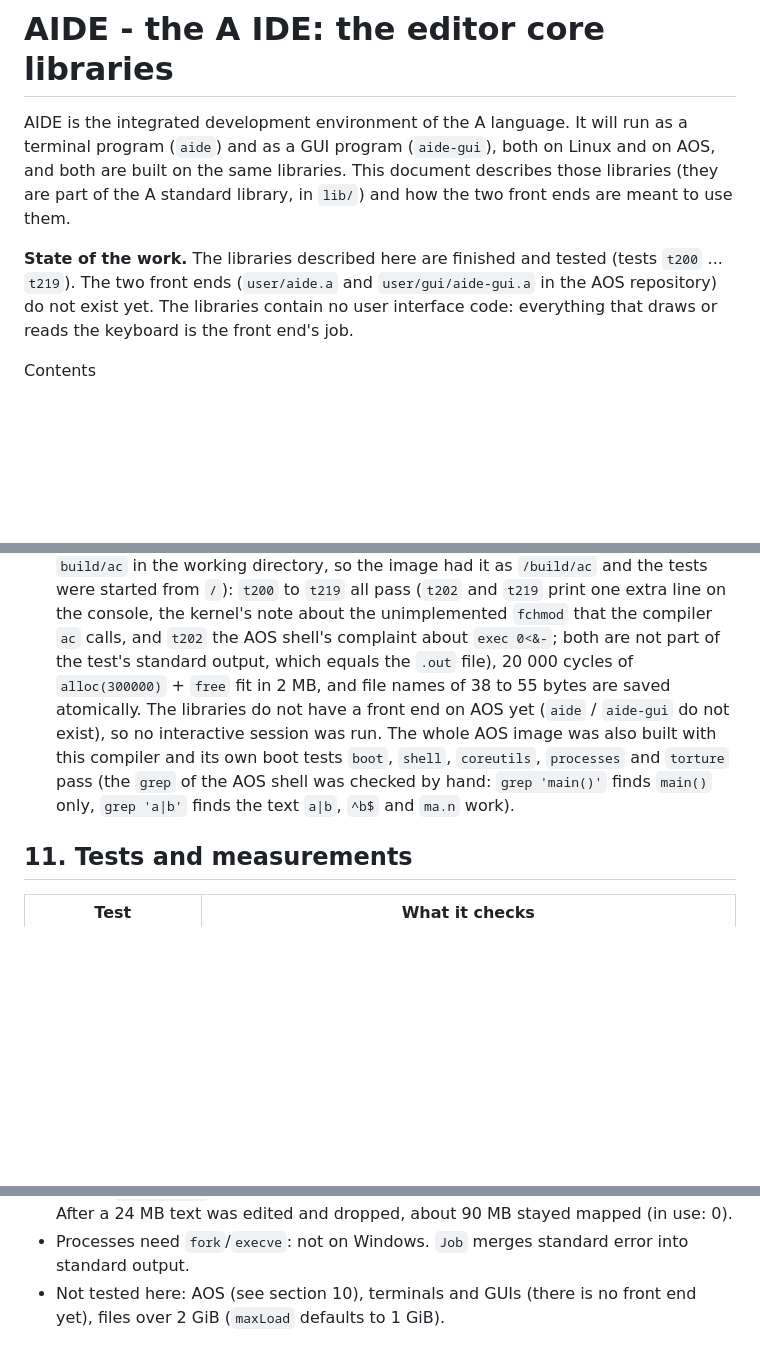
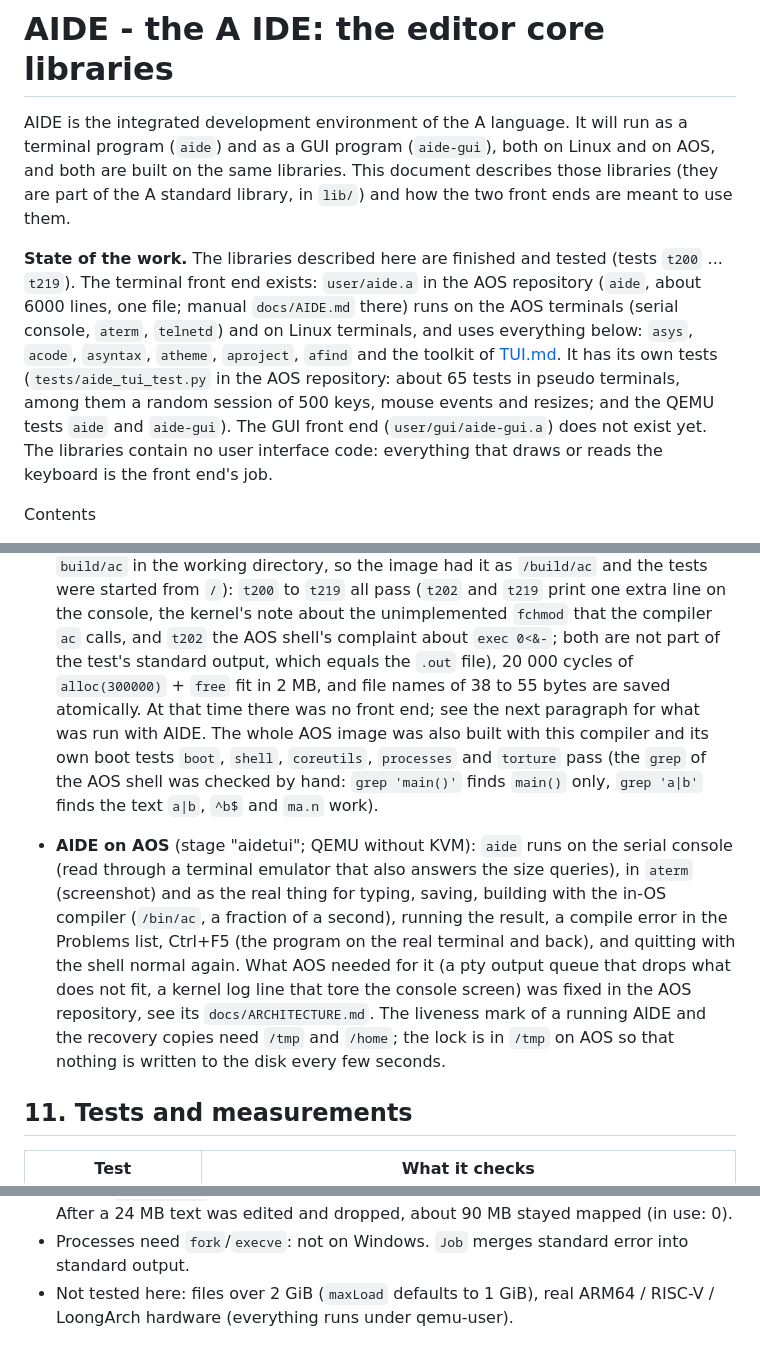
Before and after one commit to alluur/a, a Markdown page: docs/AIDE.md, 3 parts joined by grey strips. Rendered like a GitHub page; blank space fills up the shorter version.

Commit message:
docs: AIDE state, softExit, gterm glyphs
Co-Authored-By: Claude Sonnet 5.5 <noreply@anthropic.com>
Claude-Session: https://claude.ai/code/session_011vdrJmb4wU5Ph92cpEdUu6

```diff
--- a/docs/AIDE.md
+++ b/docs/AIDE.md
@@ -4,9 +4,12 @@ AIDE is the integrated development environment of the A language. It will run as
 program (`aide-gui`), both on Linux and on AOS, and both are built on the same libraries. This document describes those
 libraries (they are part of the A standard library, in `lib/`) and how the two front ends are meant to use them.
 
-**State of the work.** The libraries described here are finished and tested (tests `t200` ... `t219`). The two front ends
-(`user/aide.a` and `user/gui/aide-gui.a` in the AOS repository) do not exist yet. The libraries contain no user interface code:
-everything that draws or reads the keyboard is the front end's job.
+**State of the work.** The libraries described here are finished and tested (tests `t200` ... `t219`). The terminal front end exists: `user/aide.a` in the
+AOS repository (`aide`, about 6000 lines, one file; manual `docs/AIDE.md` there) runs on the AOS terminals (serial console, `aterm`, `telnetd`) and on
+Linux terminals, and uses everything below: `asys`, `acode`, `asyntax`, `atheme`, `aproject`, `afind` and the toolkit of [TUI.md](TUI.md). It has its own tests
+(`tests/aide_tui_test.py` in the AOS repository: about 65 tests in pseudo terminals, among them a random session of 500 keys, mouse events and resizes; and
+the QEMU tests `aide` and `aide-gui`). The GUI front end (`user/gui/aide-gui.a`) does not exist yet. The libraries contain no user interface code: everything
+that draws or reads the keyboard is the front end's job.
 
 Contents
 
@@ -328,10 +331,16 @@ Missing in AOS, and what asys does:
   working directory, so the image had it as `/build/ac` and the tests were started from `/`): `t200` to `t219` all pass (`t202` and `t219` print one
   extra line on the console, the kernel's note about the unimplemented `fchmod` that the compiler `ac` calls, and `t202` the AOS
   shell's complaint about `exec 0<&-`; both are not part of the test's standard output, which equals the `.out` file), 20 000
-  cycles of `alloc(300000)` + `free` fit in 2 MB, and file names of 38 to 55 bytes are saved atomically. The libraries do not
-  have a front end on AOS yet (`aide` / `aide-gui` do not exist), so no interactive session was run. The whole AOS image was also built
+  cycles of `alloc(300000)` + `free` fit in 2 MB, and file names of 38 to 55 bytes are saved atomically. At that time there was no front end; see
+  the next paragraph for what was run with AIDE. The whole AOS image was also built
   with this compiler and its own boot tests `boot`, `shell`, `coreutils`, `processes` and `torture` pass (the `grep` of the AOS shell
   was checked by hand: `grep 'main()'` finds `main()` only, `grep 'a|b'` finds the text `a|b`, `^b$` and `ma.n` work).
+
+* **AIDE on AOS** (stage "aidetui"; QEMU without KVM): `aide` runs on the serial console (read through a terminal emulator that also answers the
+  size queries), in `aterm` (screenshot) and as the real thing for typing, saving, building with the in-OS compiler (`/bin/ac`, a fraction of a second), running the
+  result, a compile error in the Problems list, Ctrl+F5 (the program on the real terminal and back), and quitting with the shell normal again. What AOS needed for it
+  (a pty output queue that drops what does not fit, a kernel log line that tore the console screen) was fixed in the AOS repository, see its `docs/ARCHITECTURE.md`.
+  The liveness mark of a running AIDE and the recovery copies need `/tmp` and `/home`; the lock is in `/tmp` on AOS so that nothing is written to the disk every few seconds.
 
 ## 11. Tests and measurements
 
@@ -403,4 +412,4 @@ distances).
 * On Windows the allocator cannot give big blocks back (the compiler's import table has no `VirtualFree`): freed big blocks are
   kept in size-class free lists and reused. After a 24 MB text was edited and dropped, about 90 MB stayed mapped (in use: 0).
 * Processes need `fork`/`execve`: not on Windows. `Job` merges standard error into standard output.
-* Not tested here: AOS (see section 10), terminals and GUIs (there is no front end yet), files over 2 GiB (`maxLoad` defaults to 1 GiB).
+* Not tested here: files over 2 GiB (`maxLoad` defaults to 1 GiB), real ARM64 / RISC-V / LoongArch hardware (everything runs under qemu-user).
```
Also changed, not shown: docs/TUI.md (+6 -1 lines).
